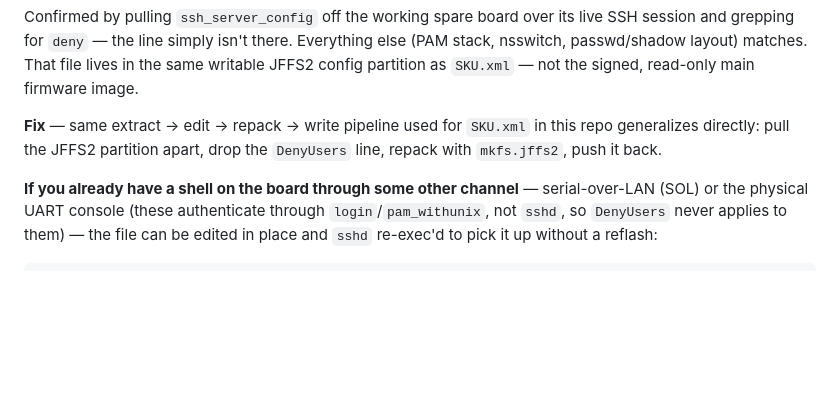
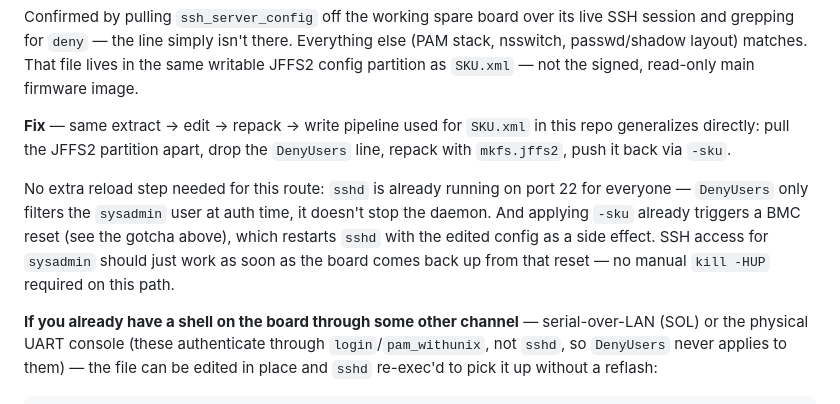
Before and after one commit to Gizmo-Ger/sys-fan-mj11-g431mm0, a Markdown page: SYS_FAN_HOWTO.md, the part around the change. GitHub-like rendering; blank space fills up the shorter version.

Commit message:
docs: note the -sku reflash path needs no manual sshd reload
sshd already runs on port 22 for all users - DenyUsers only filters
sysadmin at auth time. Since -sku apply already triggers a BMC reset,
sshd restarts with the edited config automatically, so SSH access
should work right after the board comes back up, unlike the in-place
edit path which needs a manual kill -HUP.

```diff
--- a/SYS_FAN_HOWTO.md
+++ b/SYS_FAN_HOWTO.md
@@ -339,7 +339,15 @@ the signed, read-only main firmware image.
 
 **Fix** — same extract → edit → repack → write pipeline used for `SKU.xml`
 in this repo generalizes directly: pull the JFFS2 partition apart, drop the
-`DenyUsers` line, repack with `mkfs.jffs2`, push it back.
+`DenyUsers` line, repack with `mkfs.jffs2`, push it back via `-sku`.
+
+No extra reload step needed for this route: `sshd` is already running on
+port 22 for everyone — `DenyUsers` only filters the `sysadmin` user at auth
+time, it doesn't stop the daemon. And applying `-sku` already triggers a BMC
+reset (see the gotcha above), which restarts `sshd` with the edited config
+as a side effect. SSH access for `sysadmin` should just work as soon as the
+board comes back up from that reset — no manual `kill -HUP` required on
+this path.
 
 **If you already have a shell on the board through some other channel** —
 serial-over-LAN (SOL) or the physical UART console (these authenticate
```
